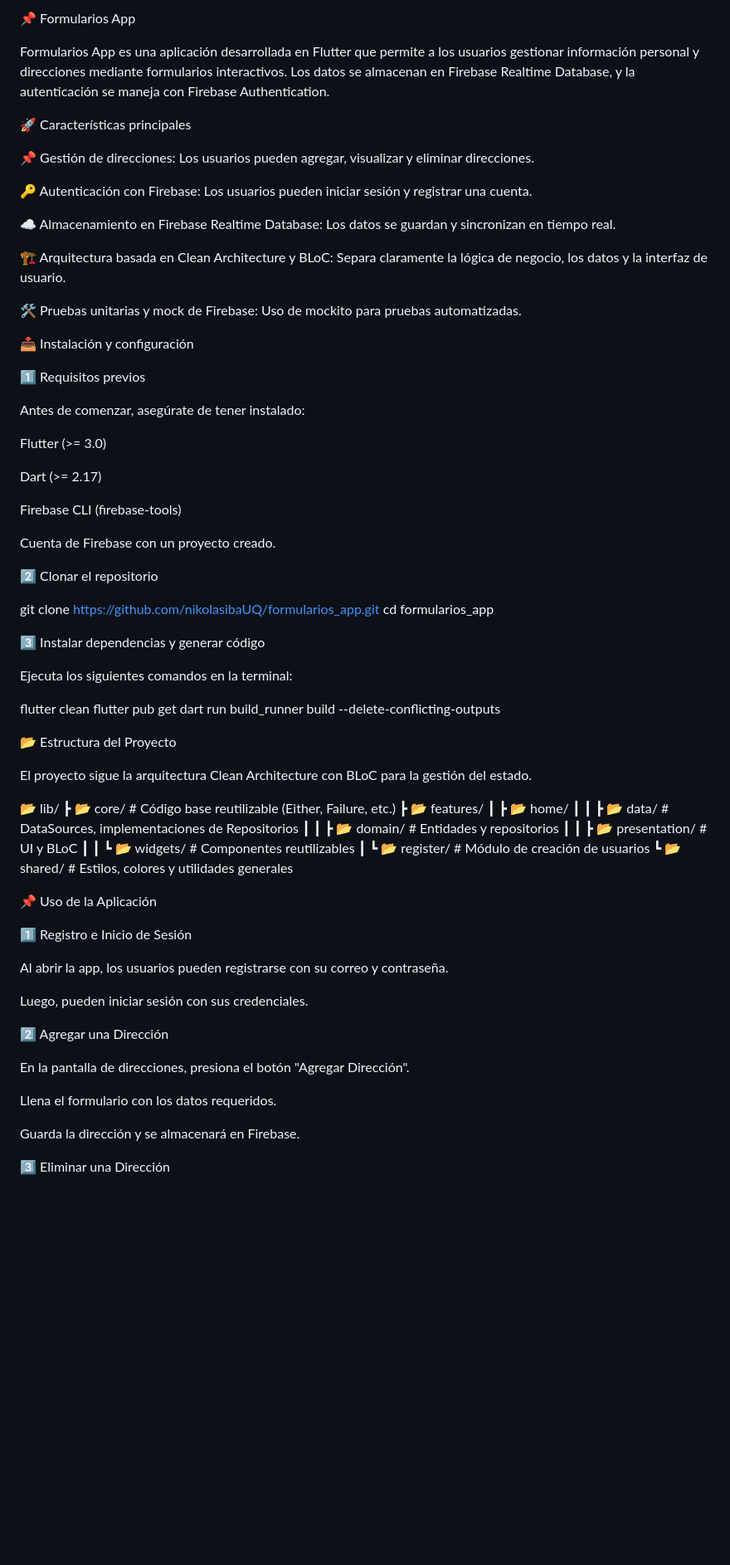
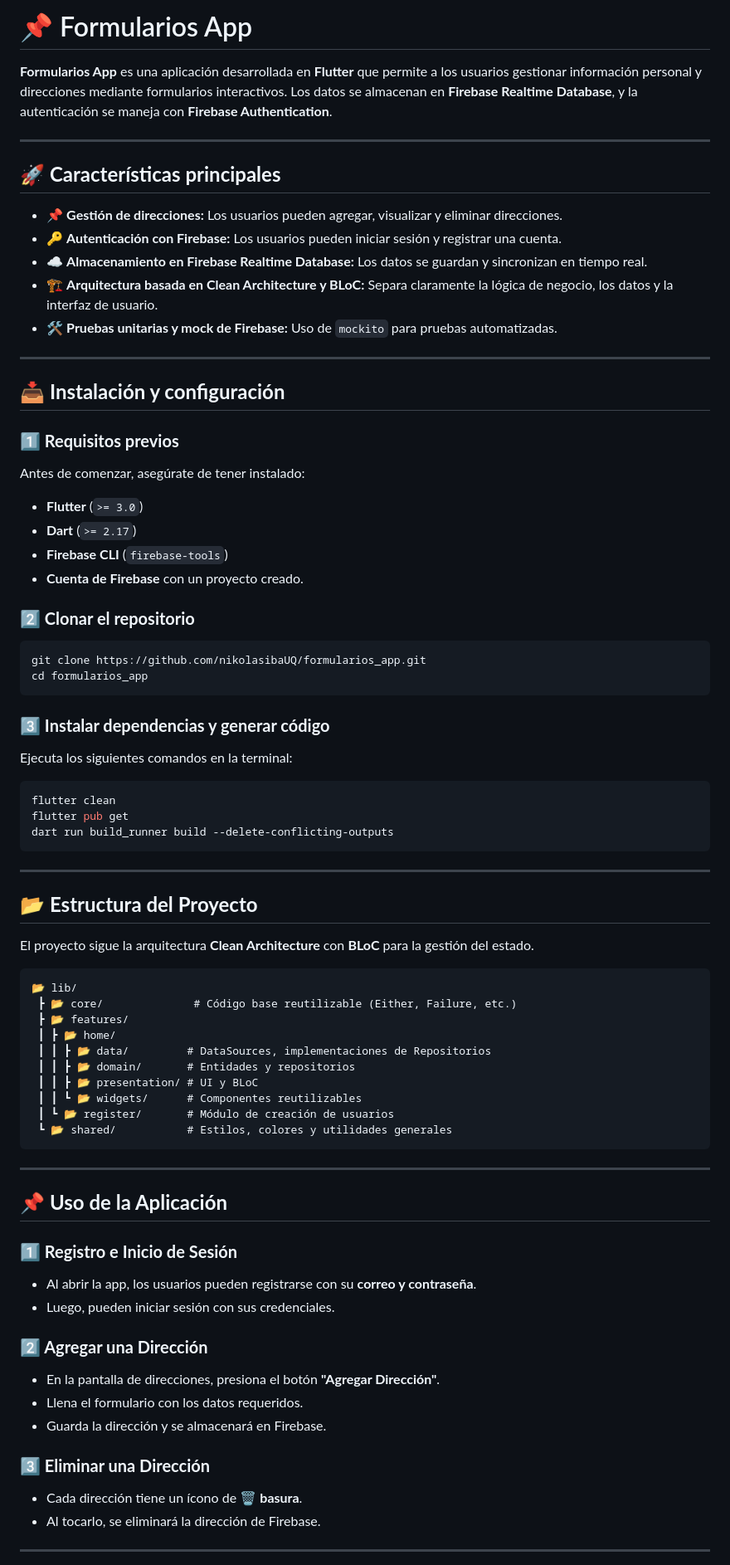
Before and after one commit to nikolasibaUQ/formularios_app, a Markdown page: README.md, the part around the change printed below. Shown: that part at 83% size. Rendered like a GitHub page; blank space fills up the shorter version.

````diff
--- a/README.md
+++ b/README.md
@@ -1,50 +1,54 @@
-📌 Formularios App
+# 📌 Formularios App
 
-Formularios App es una aplicación desarrollada en Flutter que permite a los usuarios gestionar información personal y direcciones mediante formularios interactivos. Los datos se almacenan en Firebase Realtime Database, y la autenticación se maneja con Firebase Authentication.
+**Formularios App** es una aplicación desarrollada en **Flutter** que permite a los usuarios gestionar información personal y direcciones mediante formularios interactivos. Los datos se almacenan en **Firebase Realtime Database**, y la autenticación se maneja con **Firebase Authentication**.
 
-🚀 Características principales
+---
 
-📌 Gestión de direcciones: Los usuarios pueden agregar, visualizar y eliminar direcciones.
+## 🚀 **Características principales**
 
-🔑 Autenticación con Firebase: Los usuarios pueden iniciar sesión y registrar una cuenta.
+- 📌 **Gestión de direcciones:** Los usuarios pueden agregar, visualizar y eliminar direcciones.
+- 🔑 **Autenticación con Firebase:** Los usuarios pueden iniciar sesión y registrar una cuenta.
+- ☁️ **Almacenamiento en Firebase Realtime Database:** Los datos se guardan y sincronizan en tiempo real.
+- 🏗 **Arquitectura basada en Clean Architecture y BLoC:** Separa claramente la lógica de negocio, los datos y la interfaz de usuario.
+- 🛠 **Pruebas unitarias y mock de Firebase:** Uso de `mockito` para pruebas automatizadas.
 
-☁️ Almacenamiento en Firebase Realtime Database: Los datos se guardan y sincronizan en tiempo real.
+---
 
-🏗 Arquitectura basada en Clean Architecture y BLoC: Separa claramente la lógica de negocio, los datos y la interfaz de usuario.
+## 📥 **Instalación y configuración**
 
-🛠 Pruebas unitarias y mock de Firebase: Uso de mockito para pruebas automatizadas.
-
-📥 Instalación y configuración
-
-1️⃣ Requisitos previos
+### **1️⃣ Requisitos previos**
 
 Antes de comenzar, asegúrate de tener instalado:
 
-Flutter (>= 3.0)
+- **Flutter** (`>= 3.0`)
+- **Dart** (`>= 2.17`)
+- **Firebase CLI** (`firebase-tools`)
+- **Cuenta de Firebase** con un proyecto creado.
 
-Dart (>= 2.17)
+### **2️⃣ Clonar el repositorio**
 
-Firebase CLI (firebase-tools)
+```bash
+git clone https://github.com/nikolasibaUQ/formularios_app.git
+cd formularios_app
+```
 
-Cuenta de Firebase con un proyecto creado.
-
-2️⃣ Clonar el repositorio
-
- git clone https://github.com/nikolasibaUQ/formularios_app.git
- cd formularios_app
-
-3️⃣ Instalar dependencias y generar código
+### **3️⃣ Instalar dependencias y generar código**
 
 Ejecuta los siguientes comandos en la terminal:
 
+```bash
 flutter clean
 flutter pub get
 dart run build_runner build --delete-conflicting-outputs
+```
 
-📂 Estructura del Proyecto
+---
 
-El proyecto sigue la arquitectura Clean Architecture con BLoC para la gestión del estado.
+## 📂 **Estructura del Proyecto**
 
+El proyecto sigue la arquitectura **Clean Architecture** con **BLoC** para la gestión del estado.
+
+```plaintext
 📂 lib/
  ┣ 📂 core/              # Código base reutilizable (Either, Failure, etc.)
  ┣ 📂 features/
@@ -55,22 +59,27 @@ El proyecto sigue la arquitectura Clean Architecture con BLoC para la gestión d
  ┃ ┃ ┗ 📂 widgets/      # Componentes reutilizables
  ┃ ┗ 📂 register/       # Módulo de creación de usuarios
  ┗ 📂 shared/           # Estilos, colores y utilidades generales
+```
 
-📌 Uso de la Aplicación
+---
 
-1️⃣ Registro e Inicio de Sesión
+## 📌 **Uso de la Aplicación**
 
-Al abrir la app, los usuarios pueden registrarse con su correo y contraseña.
+### **1️⃣ Registro e Inicio de Sesión**
 
-Luego, pueden iniciar sesión con sus credenciales.
+- Al abrir la app, los usuarios pueden registrarse con su **correo y contraseña**.
+- Luego, pueden iniciar sesión con sus credenciales.
 
-2️⃣ Agregar una Dirección
+### **2️⃣ Agregar una Dirección**
 
-En la pantalla de direcciones, presiona el botón "Agregar Dirección".
+- En la pantalla de direcciones, presiona el botón **"Agregar Dirección"**.
+- Llena el formulario con los datos requeridos.
+- Guarda la dirección y se almacenará en Firebase.
 
-Llena el formulario con los datos requeridos.
+### **3️⃣ Eliminar una Dirección**
 
-Guarda la dirección y se almacenará en Firebase.
+- Cada dirección tiene un ícono de 🗑 **basura**.
+- Al tocarlo, se eliminará la dirección de Firebase.
 
-3️⃣ Eliminar una Dirección
+---
 
````
Also changed, not shown: other parts of README.md (+28 -28 lines).
